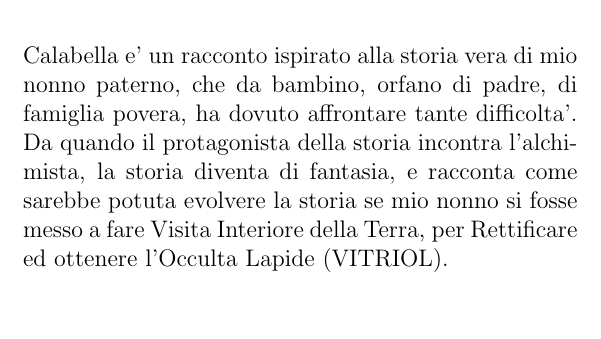
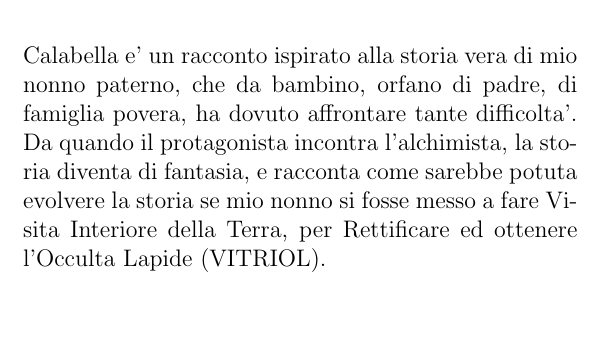
Before and after one commit to kareh/calabella, a LaTeX book (main.tex, which reads prefazione.tex): part of page 7 of 30, cut so that both start at the same text. Compiled offline with pdfLaTeX.

Commit message:
M README  M pdf/main.pdf  M prefazione.tex

```diff
--- a/prefazione.tex
+++ b/prefazione.tex
@@ -1,6 +1,6 @@
 \chapter{Prefazione}
 
-Calabella e' un racconto ispirato alla storia vera di mio nonno paterno, che da bambino, orfano di padre, di famiglia povera, ha dovuto affrontare tante difficolta'. Da quando il protagonista della storia incontra l'alchimista, la storia diventa di fantasia, e racconta come sarebbe potuta evolvere la storia se mio nonno si fosse messo a fare Visita Interiore della Terra, per Rettificare ed ottenere l'Occulta Lapide (VITRIOL).
+Calabella e' un racconto ispirato alla storia vera di mio nonno paterno, che da bambino, orfano di padre, di famiglia povera, ha dovuto affrontare tante difficolta'. Da quando il protagonista incontra l'alchimista, la storia diventa di fantasia, e racconta come sarebbe potuta evolvere la storia se mio nonno si fosse messo a fare Visita Interiore della Terra, per Rettificare ed ottenere l'Occulta Lapide (VITRIOL).\\
 
 \begin{flushright}
     \vspace*{\fill}
```
Also changed, not shown: pdf/main.pdf, 1 other file.
